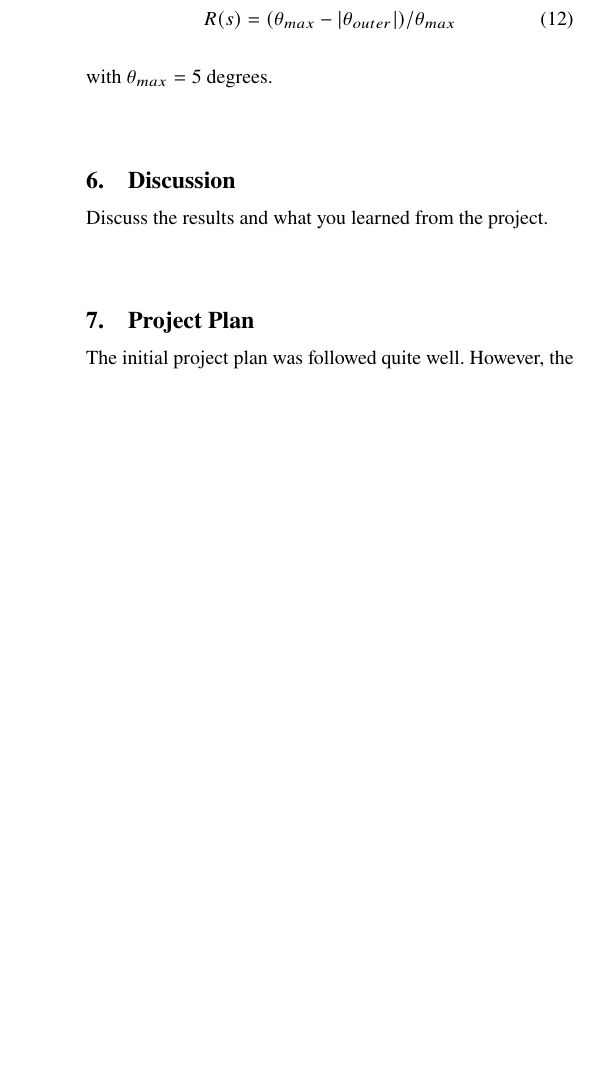
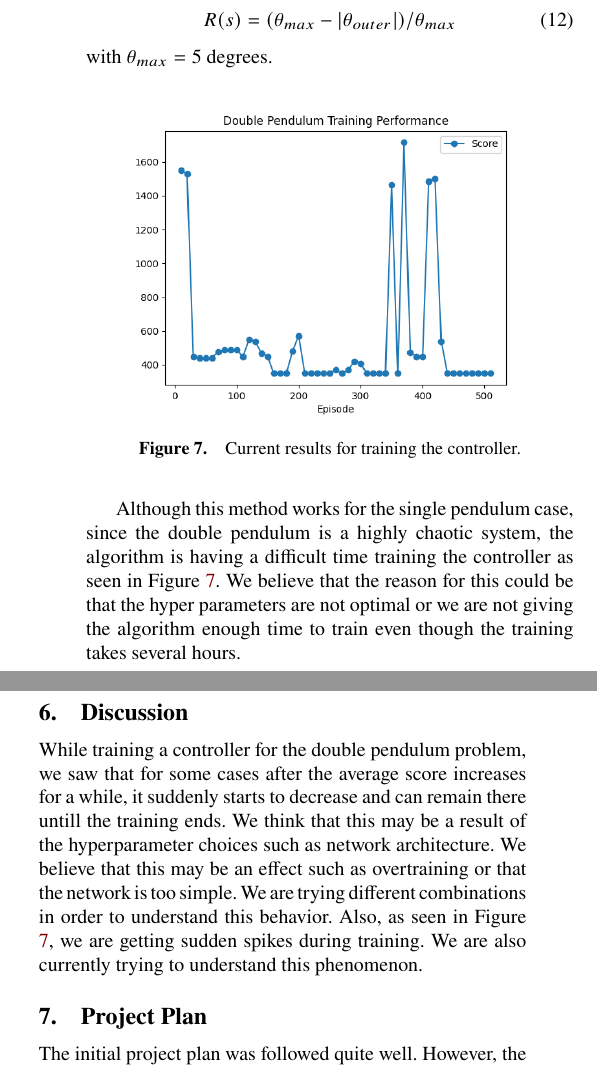
Before and after one commit to CemAlpturk/DeepQNetwork, a LaTeX document (report/Feedback_Seminar2/feedback2.tex): part of one column of page 5 of 5 before the commit and two parts of the columns of page 5 of 5 after it, the two joined at a grey line, cut so that both start at the same text, the shorter picture padded with empty space. Compiled offline with pdfLaTeX.

Commit message:
Added minor details

```diff
--- a/report/Feedback_Seminar2/feedback2.tex
+++ b/report/Feedback_Seminar2/feedback2.tex
@@ -465,17 +469,27 @@ Reward is given by equation \eqref{eqn:reward_double_pendulum}
 \end{equation}
 with $\theta_{max} = 5$ degrees.
 
+\begin{figure}[H]
+	\centering
+	\includegraphics[width=0.9\columnwidth]{figures/double_pendulum_eval.png}
+	\caption{Current results for training the controller.}
+	\label{fig:double_pendulum_score}
+\end{figure}
+Although this method works for the single pendulum case, since the double pendulum is a highly chaotic system, the algorithm is having a difficult time training the controller as seen in Figure \ref{fig:double_pendulum_score}.
+We believe that the reason for this could be that the hyper parameters are not optimal or we are not giving the algorithm enough time to train even though the training takes several hours.
 \section{Discussion}
-
-Discuss the results and what you learned from the project.
-
+While training a controller for the double pendulum problem, we saw that for some cases after the average score increases for a while, it suddenly starts to decrease and can remain there untill the training ends.
+We think that this may be a result of the hyperparameter choices such as network architecture.
+We believe that this may be an effect such as overtraining or that the network is too simple.
+We are trying different combinations in order to understand this behavior.
+Also, as seen in Figure \ref{fig:double_pendulum_score}, we are getting sudden spikes during training.
+We are also currently trying to understand this phenomenon.
 \section{Project Plan}
 The initial project plan was followed quite well.
 However, the time to tune hyper parameters for the double pendulum problem were underestimated.
 Work on that part still remains.
 One problem for tuning the hyper parameters is that the feedback loop for a single change is long.
 It takes a long time to train the controller for the double pendulum and therefore a long time before hyper parameters can be adjusted.
-
 Figure \ref{fig:gantt_chart} shows the updated Gantt chart.
 The green colored blocks are completed steps.
 Blue blocks are work in progress.
```
Also changed, not shown: report/Feedback_Seminar2/feedback2.tex (9 more changed lines).
